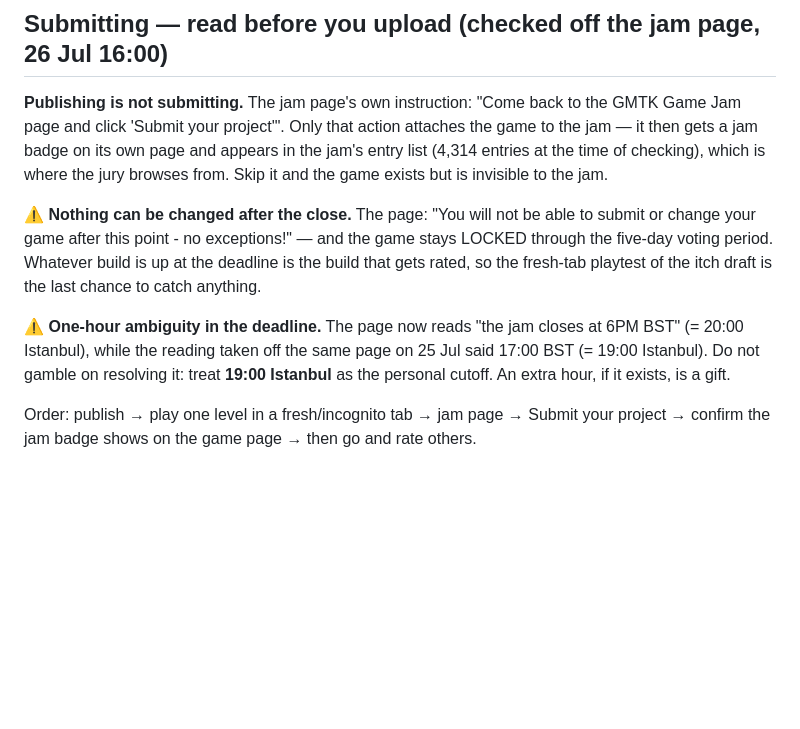
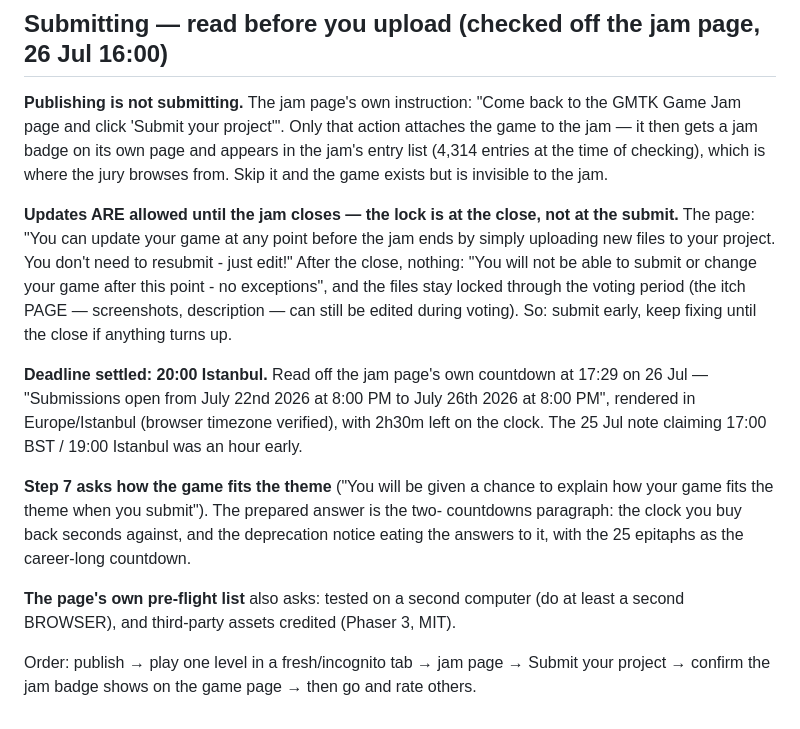
Before and after one commit to RaidenTechnology/life-of-software, a Markdown page: ITCH.md, the part around the change. GitHub-like rendering; blank space fills up the shorter version.

Commit message:
The deadline is 20:00 Istanbul and updates stay open until it
Read off the jam page's live countdown rather than yesterday's note: the window is
"July 22nd 8:00 PM to July 26th 8:00 PM" rendered in Europe/Istanbul, with 2h30m
remaining at 17:29. The 25 Jul reading of 17:00 BST was an hour early.

And the lock is at the CLOSE, not at the submit: "You can update your game at any
point before the jam ends by simply uploading new files - you don't need to
resubmit". That inverts the advice I gave earlier - submit now, keep fixing until
20:00 if anything turns up. Only the files freeze during voting; the page can still
be edited.

Also recorded what step 7 of the submission asks (how the game fits the theme) and
the two gaps in the jam's own pre-flight list: a second-machine test and an explicit
Phaser credit.

Co-Authored-By: Claude Opus 5 <noreply@anthropic.com>

```diff
--- a/ITCH.md
+++ b/ITCH.md
@@ -200,16 +200,26 @@ game to the jam — it then gets a jam badge on its own page and appears in the
 entry list (4,314 entries at the time of checking), which is where the jury browses
 from. Skip it and the game exists but is invisible to the jam.
 
-**⚠ Nothing can be changed after the close.** The page: "You will not be able to
-submit or change your game after this point - no exceptions!" — and the game stays
-LOCKED through the five-day voting period. Whatever build is up at the deadline is
-the build that gets rated, so the fresh-tab playtest of the itch draft is the last
-chance to catch anything.
+**Updates ARE allowed until the jam closes — the lock is at the close, not at the
+submit.** The page: "You can update your game at any point before the jam ends by
+simply uploading new files to your project. You don't need to resubmit - just edit!"
+After the close, nothing: "You will not be able to submit or change your game after
+this point - no exceptions", and the files stay locked through the voting period
+(the itch PAGE — screenshots, description — can still be edited during voting).
+So: submit early, keep fixing until the close if anything turns up.
 
-**⚠ One-hour ambiguity in the deadline.** The page now reads "the jam closes at 6PM
-BST" (= 20:00 Istanbul), while the reading taken off the same page on 25 Jul said
-17:00 BST (= 19:00 Istanbul). Do not gamble on resolving it: treat **19:00 Istanbul**
-as the personal cutoff. An extra hour, if it exists, is a gift.
+**Deadline settled: 20:00 Istanbul.** Read off the jam page's own countdown at 17:29
+on 26 Jul — "Submissions open from July 22nd 2026 at 8:00 PM to July 26th 2026 at
+8:00 PM", rendered in Europe/Istanbul (browser timezone verified), with 2h30m left
+on the clock. The 25 Jul note claiming 17:00 BST / 19:00 Istanbul was an hour early.
+
+**Step 7 asks how the game fits the theme** ("You will be given a chance to explain
+how your game fits the theme when you submit"). The prepared answer is the two-
+countdowns paragraph: the clock you buy back seconds against, and the deprecation
+notice eating the answers to it, with the 25 epitaphs as the career-long countdown.
+
+**The page's own pre-flight list** also asks: tested on a second computer (do at
+least a second BROWSER), and third-party assets credited (Phaser 3, MIT).
 
 Order: publish → play one level in a fresh/incognito tab → jam page → Submit your
 project → confirm the jam badge shows on the game page → then go and rate others.
```
